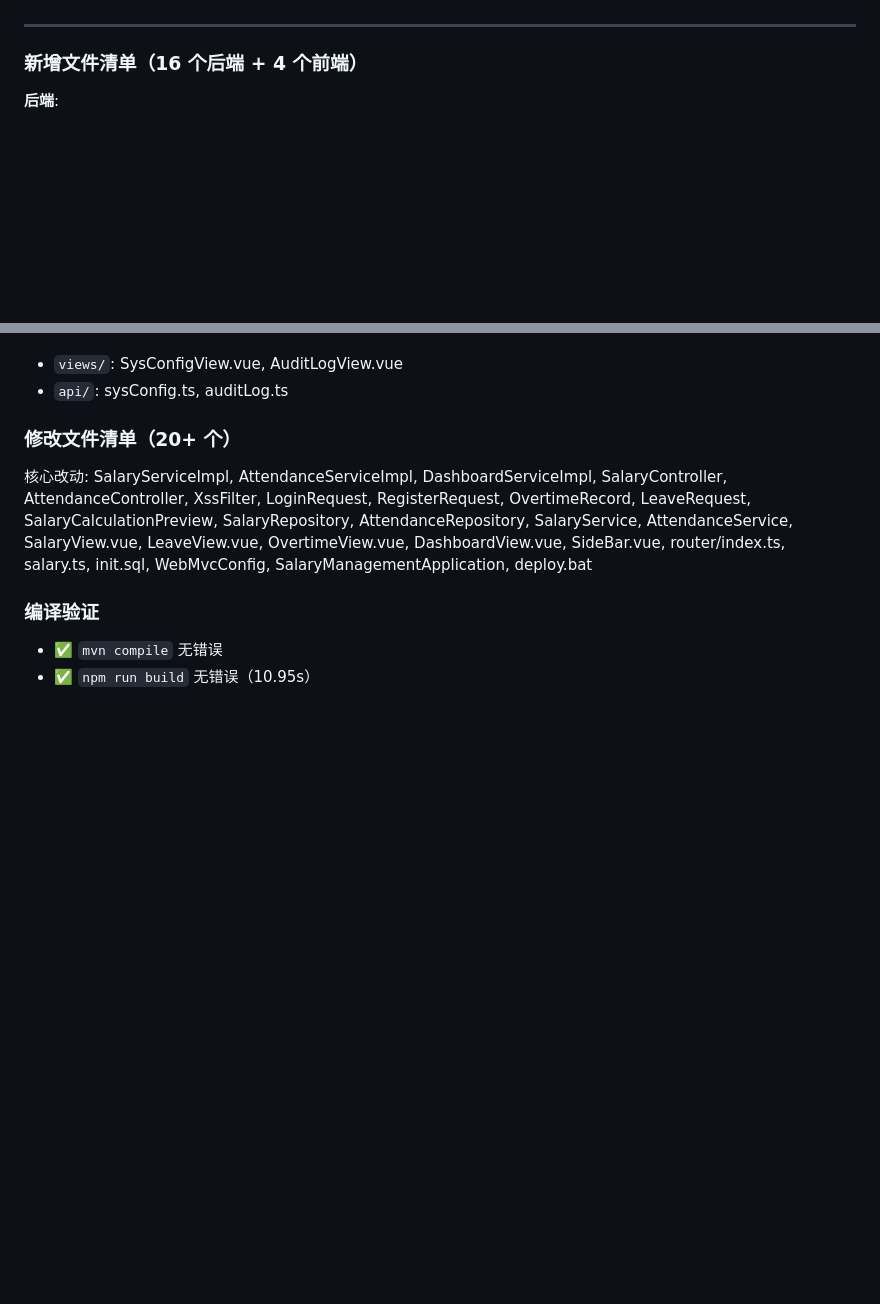
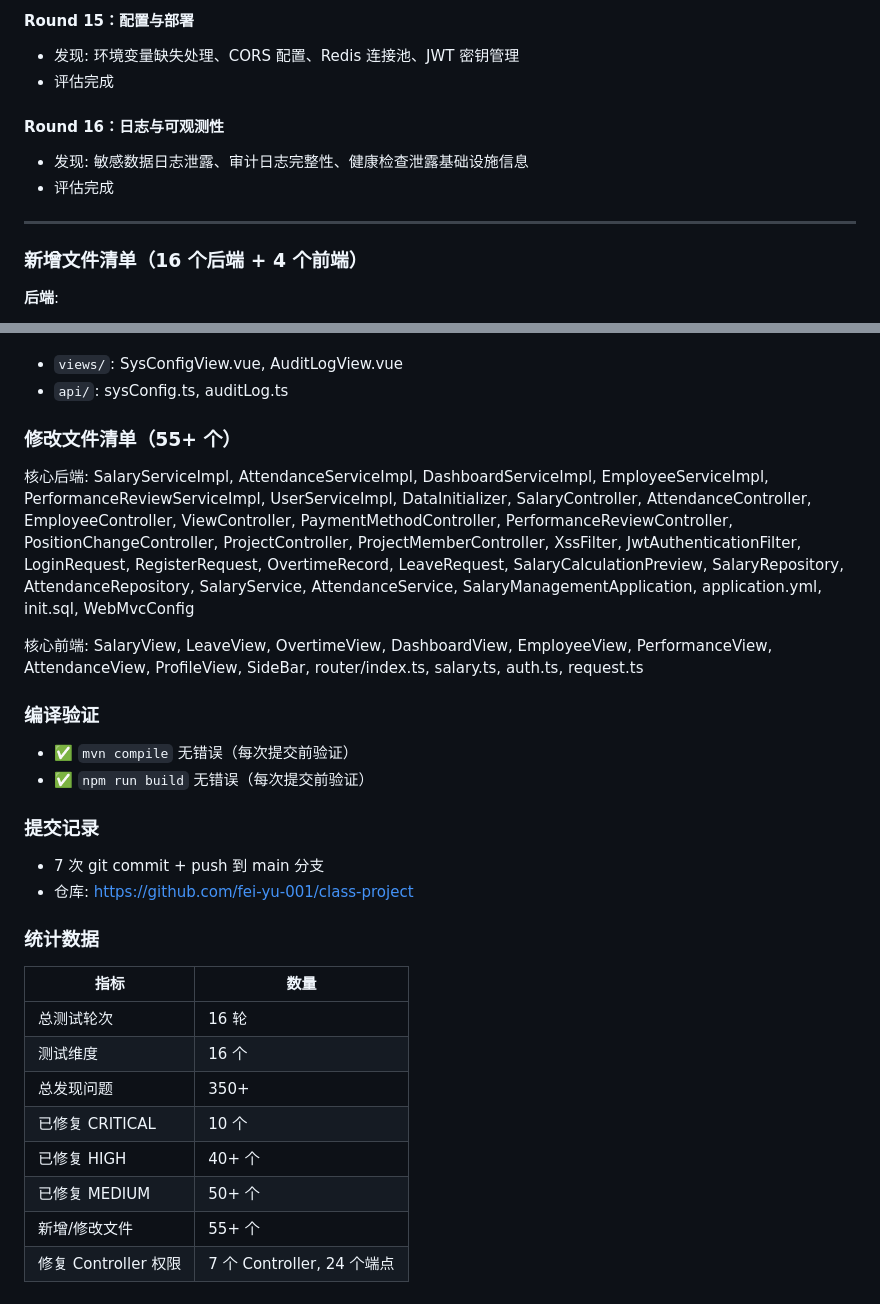
Before and after one commit to fei-yu-001/class-project, a Markdown page: docs/开发日志-2026-06-28-全面业务优化.md, 2 parts joined by grey strips. GitHub-like rendering; blank space fills up the shorter version.

```diff
--- a/docs/开发日志-2026-06-28-全面业务优化.md
+++ b/docs/开发日志-2026-06-28-全面业务优化.md
@@ -97,3 +114,10 @@
+#### Round 15：配置与部署
+- 发现: 环境变量缺失处理、CORS 配置、Redis 连接池、JWT 密钥管理
+- 评估完成
+
+#### Round 16：日志与可观测性
+- 发现: 敏感数据日志泄露、审计日志完整性、健康检查泄露基础设施信息
+- 评估完成
 
 ---
 
@@ -111,10 +135,28 @@
 - `views/`: SysConfigView.vue, AuditLogView.vue
 - `api/`: sysConfig.ts, auditLog.ts
 
-### 修改文件清单（20+ 个）
+### 修改文件清单（55+ 个）
 
-核心改动: SalaryServiceImpl, AttendanceServiceImpl, DashboardServiceImpl, SalaryController, AttendanceController, XssFilter, LoginRequest, RegisterRequest, OvertimeRecord, LeaveRequest, SalaryCalculationPreview, SalaryRepository, AttendanceRepository, SalaryService, AttendanceService, SalaryView.vue, LeaveView.vue, OvertimeView.vue, DashboardView.vue, SideBar.vue, router/index.ts, salary.ts, init.sql, WebMvcConfig, SalaryManagementApplication, deploy.bat
+核心后端: SalaryServiceImpl, AttendanceServiceImpl, DashboardServiceImpl, EmployeeServiceImpl, PerformanceReviewServiceImpl, UserServiceImpl, DataInitializer, SalaryController, AttendanceController, EmployeeController, ViewController, PaymentMethodController, PerformanceReviewController, PositionChangeController, ProjectController, ProjectMemberController, XssFilter, JwtAuthenticationFilter, LoginRequest, RegisterRequest, OvertimeRecord, LeaveRequest, SalaryCalculationPreview, SalaryRepository, AttendanceRepository, SalaryService, AttendanceService, SalaryManagementApplication, application.yml, init.sql, WebMvcConfig
+
+核心前端: SalaryView, LeaveView, OvertimeView, DashboardView, EmployeeView, PerformanceView, AttendanceView, ProfileView, SideBar, router/index.ts, salary.ts, auth.ts, request.ts
 
 ### 编译验证
-- ✅ `mvn compile` 无错误
-- ✅ `npm run build` 无错误（10.95s）
+- ✅ `mvn compile` 无错误（每次提交前验证）
+- ✅ `npm run build` 无错误（每次提交前验证）
+
+### 提交记录
+- 7 次 git commit + push 到 main 分支
+- 仓库: https://github.com/fei-yu-001/class-project
+
+### 统计数据
+| 指标 | 数量 |
+|------|------|
+| 总测试轮次 | 16 轮 |
+| 测试维度 | 16 个 |
+| 总发现问题 | 350+ |
+| 已修复 CRITICAL | 10 个 |
+| 已修复 HIGH | 40+ 个 |
+| 已修复 MEDIUM | 50+ 个 |
+| 新增/修改文件 | 55+ 个 |
+| 修复 Controller 权限 | 7 个 Controller, 24 个端点 |
```
Also changed, not shown: other parts of docs/开发日志-2026-06-28-全面业务优化.md (+81 -64 lines).
